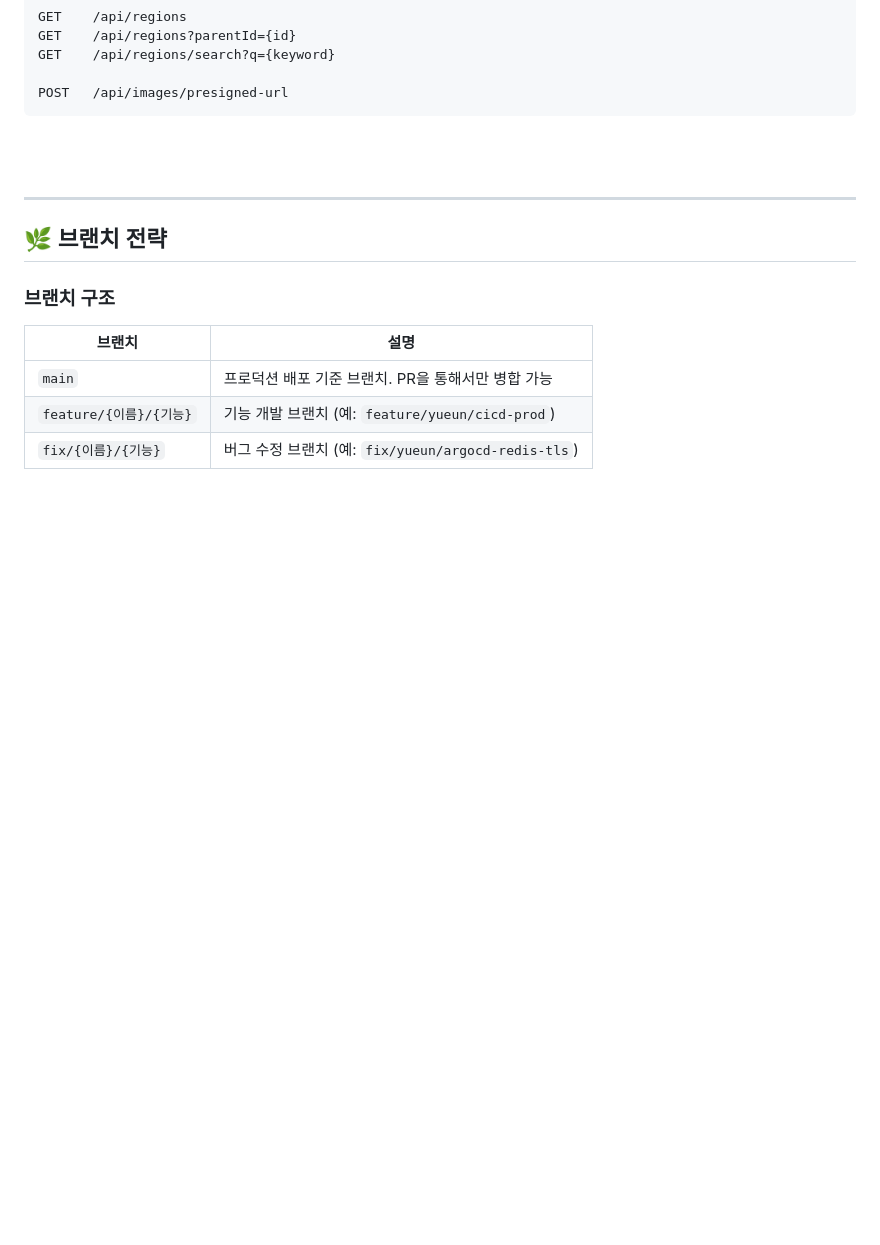
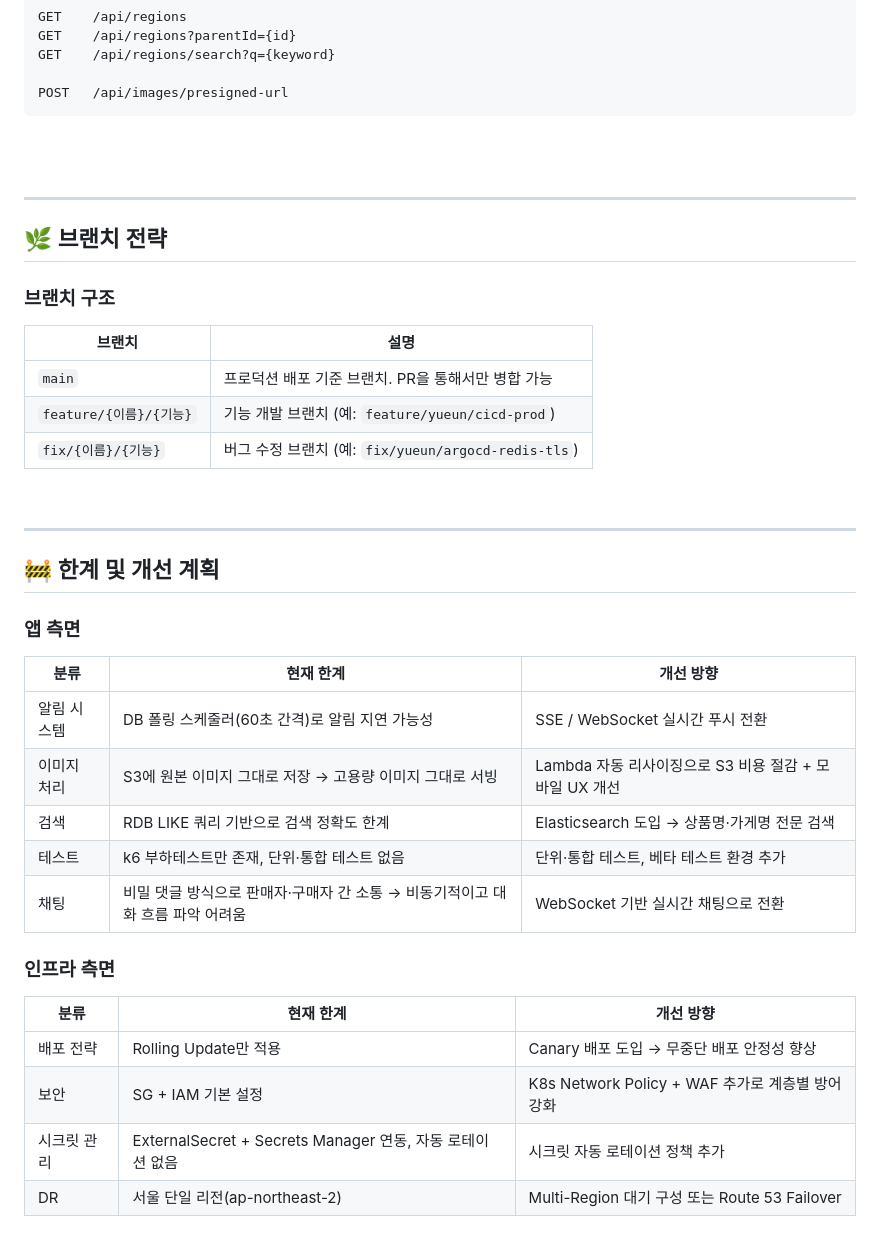
Before and after one commit to CLD-05/team3-matnani-app, a Markdown page: README.md, the part around the change. GitHub-like rendering; blank space fills up the shorter version.

Commit message:
feat: README에 한계 및 개선 계획 추가

```diff
--- a/README.md
+++ b/README.md
@@ -346,3 +346,28 @@ POST   /api/images/presigned-url
 | `main` | 프로덕션 배포 기준 브랜치. PR을 통해서만 병합 가능 |
 | `feature/{이름}/{기능}` | 기능 개발 브랜치 (예: `feature/yueun/cicd-prod`) |
 | `fix/{이름}/{기능}` | 버그 수정 브랜치 (예: `fix/yueun/argocd-redis-tls`) |
+
+<br>
+
+<hr style="border: 2px solid #000;">
+
+## 🚧 한계 및 개선 계획
+
+### 앱 측면
+
+| 분류 | 현재 한계                                         | 개선 방향 |
+|------|-----------------------------------------------|----------|
+| 알림 시스템 | DB 폴링 스케줄러(60초 간격)로 알림 지연 가능성                 | SSE / WebSocket 실시간 푸시 전환 |
+| 이미지 처리 | S3에 원본 이미지 그대로 저장 → 고용량 이미지 그대로 서빙            | Lambda 자동 리사이징으로 S3 비용 절감 + 모바일 UX 개선 |
+| 검색 | RDB LIKE 쿼리 기반으로 검색 정확도 한계                    | Elasticsearch 도입 → 상품명·가게명 전문 검색 |
+| 테스트 | k6 부하테스트만 존재, 단위·통합 테스트 없음                    | 단위·통합 테스트, 베타 테스트 환경 추가 |
+| 채팅 | 비밀 댓글 방식으로 판매자·구매자 간 소통 → 비동기적이고 대화 흐름 파악 어려움 | WebSocket 기반 실시간 채팅으로 전환 |
+
+### 인프라 측면
+
+| 분류 | 현재 한계 | 개선 방향 |
+|------|----------|----------|
+| 배포 전략 | Rolling Update만 적용 | Canary 배포 도입 → 무중단 배포 안정성 향상 |
+| 보안 | SG + IAM 기본 설정 | K8s Network Policy + WAF 추가로 계층별 방어 강화 |
+| 시크릿 관리 | ExternalSecret + Secrets Manager 연동, 자동 로테이션 없음 | 시크릿 자동 로테이션 정책 추가 |
+| DR | 서울 단일 리전(ap-northeast-2) | Multi-Region 대기 구성 또는 Route 53 Failover |
```
